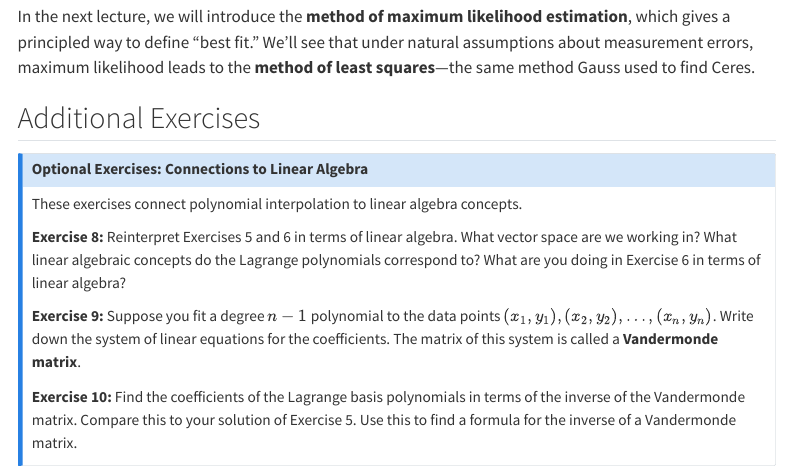
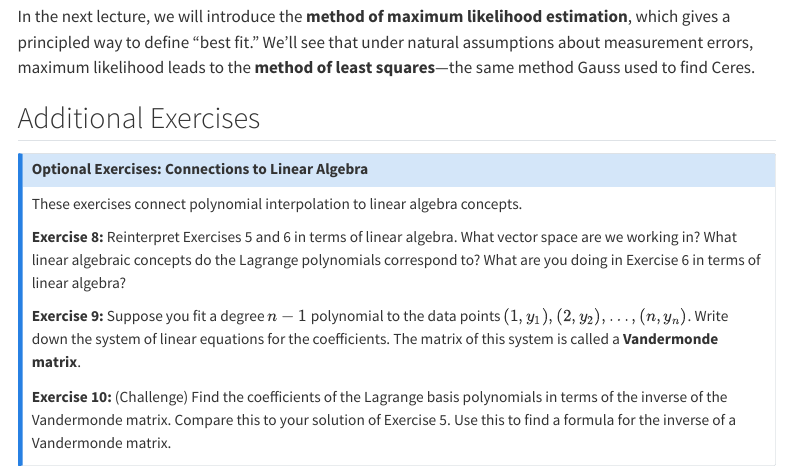
Before and after one commit to apurvanakade/2026-Summer-Mathcamp-LeastSquares, a Quarto document (day1.qmd): the page in a window 1100 px wide, from 7420 px down. Rendered offline with R 4.5, knitr and Pandoc in place of Quarto, with nearby package versions; menus at the side of the page are left out.

Commit message:
minor edit

```diff
--- a/day1.qmd
+++ b/day1.qmd
@@ -346,8 +346,8 @@ These exercises connect polynomial interpolation to linear algebra concepts.
 
 **Exercise 8:** Reinterpret Exercises 5 and 6 in terms of linear algebra. What vector space are we working in? What linear algebraic concepts do the Lagrange polynomials correspond to? What are you doing in Exercise 6 in terms of linear algebra?
 
-**Exercise 9:** Suppose you fit a degree $n-1$ polynomial to the data points $(x_1, y_1), (x_2, y_2), \dots, (x_n, y_n)$. Write down the system of linear equations for the coefficients. The matrix of this system is called a **Vandermonde matrix**.
+**Exercise 9:** Suppose you fit a degree $n-1$ polynomial to the data points $(1, y_1), (2, y_2), \dots, (n, y_n)$. Write down the system of linear equations for the coefficients. The matrix of this system is called a **Vandermonde matrix**.
 
-**Exercise 10:** Find the coefficients of the Lagrange basis polynomials in terms of the inverse of the Vandermonde matrix. Compare this to your solution of Exercise 5. Use this to find a formula for the inverse of a Vandermonde matrix.
+**Exercise 10:** (Challenge) Find the coefficients of the Lagrange basis polynomials in terms of the inverse of the Vandermonde matrix. Compare this to your solution of Exercise 5. Use this to find a formula for the inverse of a Vandermonde matrix.
 
 :::
```
